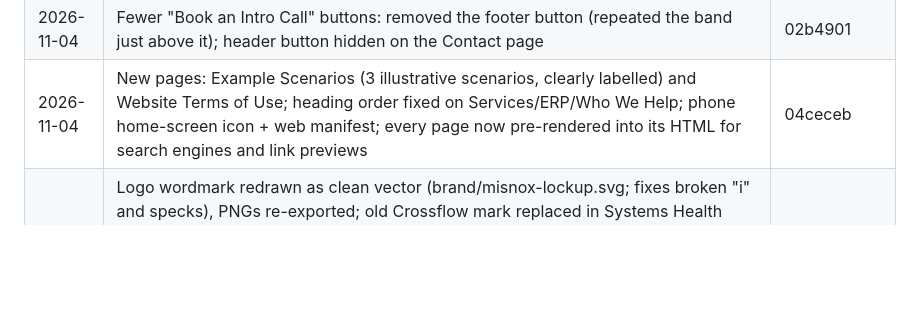
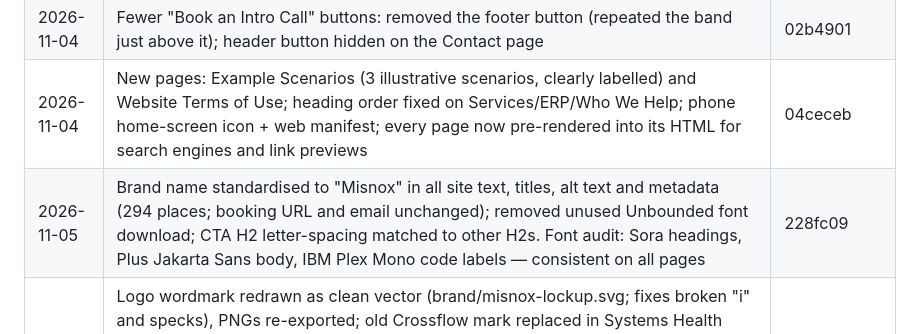
Before and after one commit to ajithmnx/misnoxsolutions, a Markdown page: CHANGELOG.md, the part around the change. GitHub-like rendering; blank space fills up the shorter version.

Commit message:
Changelog: 228fc09
Co-Authored-By: Claude Opus 5.5 <noreply@anthropic.com>
Claude-Session: https://claude.ai/code/session_01SD2i1g8qYPfPZTrJTnuwMM

```diff
--- a/CHANGELOG.md
+++ b/CHANGELOG.md
@@ -49,6 +49,7 @@ Every change to the live site is committed straight to `main` and logged here (n
 | 2026-11-04 | Removed the Example Scenarios page and every link to it (Services menu had it twice, mobile menu, Services page, Terms wording); /examples/ now shows the 404 page | 5762085 |
 | 2026-11-04 | Fewer "Book an Intro Call" buttons: removed the footer button (repeated the band just above it); header button hidden on the Contact page | 02b4901 |
 | 2026-11-04 | New pages: Example Scenarios (3 illustrative scenarios, clearly labelled) and Website Terms of Use; heading order fixed on Services/ERP/Who We Help; phone home-screen icon + web manifest; every page now pre-rendered into its HTML for search engines and link previews | 04ceceb |
+| 2026-11-05 | Brand name standardised to "Misnox" in all site text, titles, alt text and metadata (294 places; booking URL and email unchanged); removed unused Unbounded font download; CTA H2 letter-spacing matched to other H2s. Font audit: Sora headings, Plus Jakarta Sans body, IBM Plex Mono code labels — consistent on all pages | 228fc09 |
 | 2026-11-05 | Logo wordmark redrawn as clean vector (brand/misnox-lockup.svg; fixes broken "i" and specks), PNGs re-exported; old Crossflow mark replaced in Systems Health Check diagram + integration-map.svg; 4 faded old-logo background watermarks removed; cyan/teal accents retuned to logo blue (#3794FD, labels #1A64C8, contrast 5.5:1); empty "Sound Familiar" photo box removed (list now full width). Bug sweep: no console errors, broken links, missing images or mobile overflow on 11 pages | a332c91 |
 | 2026-11-05 | New logo (three-blade "M" + lowercase misnox, from Claude Design primary lockup) replaces Crossflow in nav, footer and integration graphics on every page; new favicon, app icons, link-preview image (og-share.png) and brand/ email + sign-in files. Wordmark recoloured navy for the light site (light version in brand/misnox-lockup-dark.png); glitch marks cleaned; ™ dropped | a81f2c7 |
 | 2026-11-05 | Stat bar: "4 clear steps" → "5+ years of hands-on ERP & API integration"; "1 accountable team" → "100% Australian-based, working your business hours" (15+ platforms and 6 ERP families kept) | abc3548 |
```
